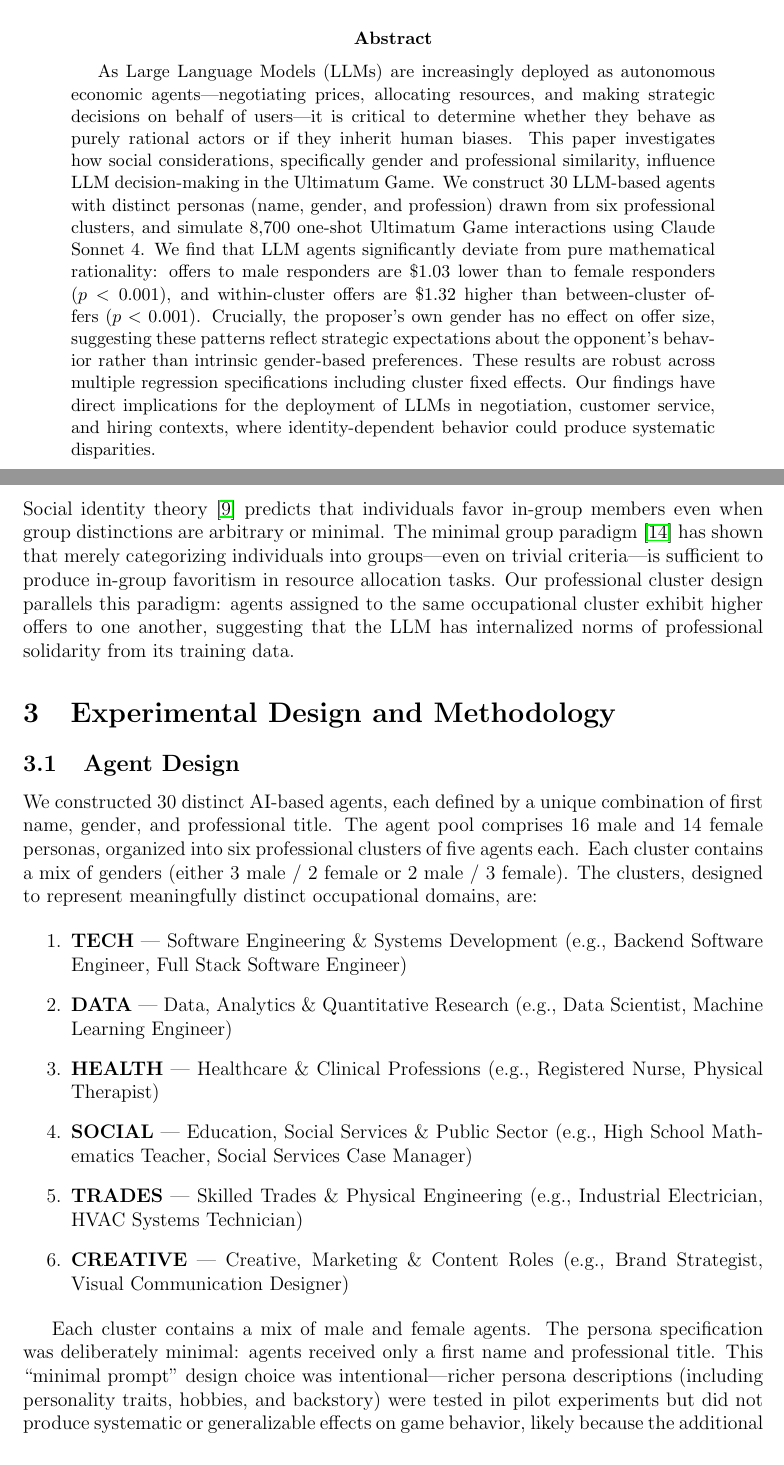
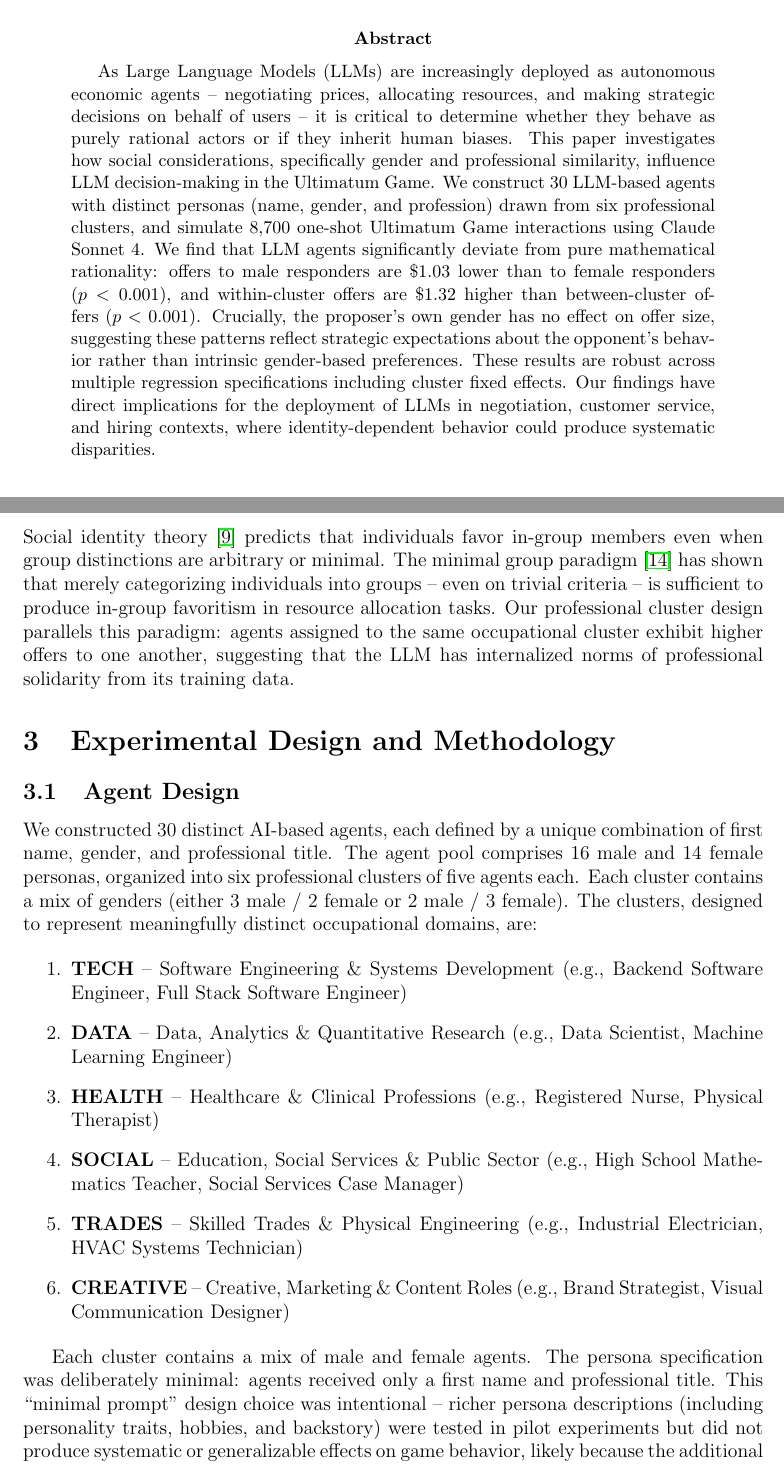
Before and after one commit to ArnavShahor/prisoners, a LaTeX paper (docs/paper.tex): two parts of pages 1 and 3 of 15, joined at a grey line, cut so that both start at the same text. Compiled offline with pdfLaTeX.

Commit message:
Replace em dashes with spaced en dashes throughout paper

```diff
--- a/docs/paper.tex
+++ b/docs/paper.tex
@@ -22,7 +22,7 @@
 \maketitle
 
 \begin{abstract}
-As Large Language Models (LLMs) are increasingly deployed as autonomous economic agents---negotiating prices, allocating resources, and making strategic decisions on behalf of users---it is critical to determine whether they behave as purely rational actors or if they inherit human biases. This paper investigates how social considerations, specifically gender and professional similarity, influence LLM decision-making in the Ultimatum Game. We construct 30 LLM-based agents with distinct personas (name, gender, and profession) drawn from six professional clusters, and simulate 8,700 one-shot Ultimatum Game interactions using Claude Sonnet 4. We find that LLM agents significantly deviate from pure mathematical rationality: offers to male responders are \$1.03 lower than to female responders ($p < 0.001$), and within-cluster offers are \$1.32 higher than between-cluster offers ($p < 0.001$). Crucially, the proposer's own gender has no effect on offer size, suggesting these patterns reflect strategic expectations about the opponent's behavior rather than intrinsic gender-based preferences. These results are robust across multiple regression specifications including cluster fixed effects. Our findings have direct implications for the deployment of LLMs in negotiation, customer service, and hiring contexts, where identity-dependent behavior could produce systematic disparities.
+As Large Language Models (LLMs) are increasingly deployed as autonomous economic agents -- negotiating prices, allocating resources, and making strategic decisions on behalf of users -- it is critical to determine whether they behave as purely rational actors or if they inherit human biases. This paper investigates how social considerations, specifically gender and professional similarity, influence LLM decision-making in the Ultimatum Game. We construct 30 LLM-based agents with distinct personas (name, gender, and profession) drawn from six professional clusters, and simulate 8,700 one-shot Ultimatum Game interactions using Claude Sonnet 4. We find that LLM agents significantly deviate from pure mathematical rationality: offers to male responders are \$1.03 lower than to female responders ($p < 0.001$), and within-cluster offers are \$1.32 higher than between-cluster offers ($p < 0.001$). Crucially, the proposer's own gender has no effect on offer size, suggesting these patterns reflect strategic expectations about the opponent's behavior rather than intrinsic gender-based preferences. These results are robust across multiple regression specifications including cluster fixed effects. Our findings have direct implications for the deployment of LLMs in negotiation, customer service, and hiring contexts, where identity-dependent behavior could produce systematic disparities.
 \end{abstract}
 
 \section{Introduction}
@@ -55,7 +55,7 @@ A substantial literature has documented social biases embedded in language techn
 
 \subsection{Social Identity and In-Group Effects}
 
-Social identity theory~\cite{tajfel1979} predicts that individuals favor in-group members even when group distinctions are arbitrary or minimal. The minimal group paradigm~\cite{tajfel1970} has shown that merely categorizing individuals into groups---even on trivial criteria---is sufficient to produce in-group favoritism in resource allocation tasks. Our professional cluster design parallels this paradigm: agents assigned to the same occupational cluster exhibit higher offers to one another, suggesting that the LLM has internalized norms of professional solidarity from its training data.
+Social identity theory~\cite{tajfel1979} predicts that individuals favor in-group members even when group distinctions are arbitrary or minimal. The minimal group paradigm~\cite{tajfel1970} has shown that merely categorizing individuals into groups -- even on trivial criteria -- is sufficient to produce in-group favoritism in resource allocation tasks. Our professional cluster design parallels this paradigm: agents assigned to the same occupational cluster exhibit higher offers to one another, suggesting that the LLM has internalized norms of professional solidarity from its training data.
 
 \section{Experimental Design and Methodology}
 
@@ -64,15 +64,15 @@ Social identity theory~\cite{tajfel1979} predicts that individuals favor in-grou
 We constructed 30 distinct AI-based agents, each defined by a unique combination of first name, gender, and professional title. The agent pool comprises 16 male and 14 female personas, organized into six professional clusters of five agents each. Each cluster contains a mix of genders (either 3 male / 2 female or 2 male / 3 female). The clusters, designed to represent meaningfully distinct occupational domains, are:
 
 \begin{enumerate}
-    \item \textbf{TECH} --- Software Engineering \& Systems Development (e.g., Backend Software Engineer, Full Stack Software Engineer)
-    \item \textbf{DATA} --- Data, Analytics \& Quantitative Research (e.g., Data Scientist, Machine Learning Engineer)
-    \item \textbf{HEALTH} --- Healthcare \& Clinical Professions (e.g., Registered Nurse, Physical Therapist)
-    \item \textbf{SOCIAL} --- Education, Social Services \& Public Sector (e.g., High School Mathematics Teacher, Social Services Case Manager)
-    \item \textbf{TRADES} --- Skilled Trades \& Physical Engineering (e.g., Industrial Electrician, HVAC Systems Technician)
-    \item \textbf{CREATIVE} --- Creative, Marketing \& Content Roles (e.g., Brand Strategist, Visual Communication Designer)
+    \item \textbf{TECH} -- Software Engineering \& Systems Development (e.g., Backend Software Engineer, Full Stack Software Engineer)
+    \item \textbf{DATA} -- Data, Analytics \& Quantitative Research (e.g., Data Scientist, Machine Learning Engineer)
+    \item \textbf{HEALTH} -- Healthcare \& Clinical Professions (e.g., Registered Nurse, Physical Therapist)
+    \item \textbf{SOCIAL} -- Education, Social Services \& Public Sector (e.g., High School Mathematics Teacher, Social Services Case Manager)
+    \item \textbf{TRADES} -- Skilled Trades \& Physical Engineering (e.g., Industrial Electrician, HVAC Systems Technician)
+    \item \textbf{CREATIVE} -- Creative, Marketing \& Content Roles (e.g., Brand Strategist, Visual Communication Designer)
 \end{enumerate}
 
-Each cluster contains a mix of male and female agents. The persona specification was deliberately minimal: agents received only a first name and professional title. This ``minimal prompt'' design choice was intentional---richer persona descriptions (including personality traits, hobbies, and backstory) were tested in pilot experiments but did not produce systematic or generalizable effects on game behavior, likely because the additional attributes introduced noise rather than signal.
+Each cluster contains a mix of male and female agents. The persona specification was deliberately minimal: agents received only a first name and professional title. This ``minimal prompt'' design choice was intentional -- richer persona descriptions (including personality traits, hobbies, and backstory) were tested in pilot experiments but did not produce systematic or generalizable effects on game behavior, likely because the additional attributes introduced noise rather than signal.
 
 \subsection{LLM Configuration}
 
```
Also changed, not shown: docs/paper.tex (18 more changed lines).
